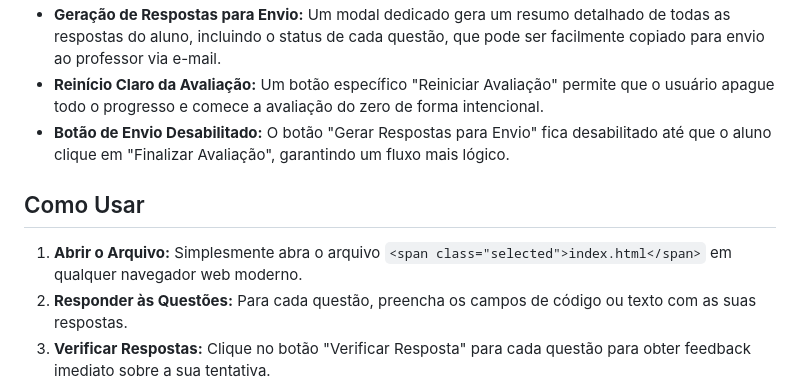
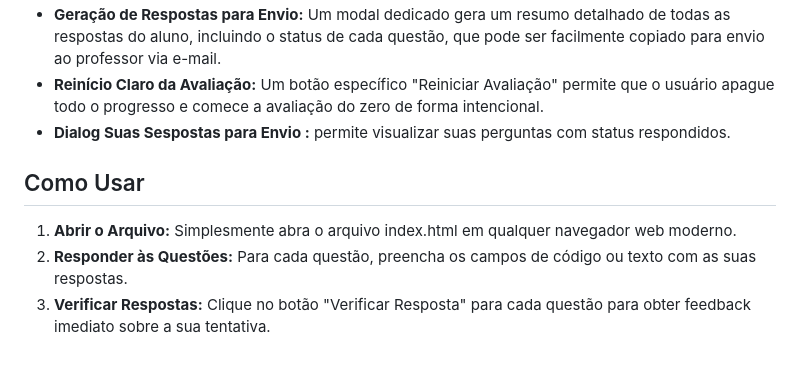
Before and after one commit to ClaytonEduard/Simulado-Javascript-Basico, a Markdown page: readme.md, the part around one of its changes. GitHub-like rendering; blank space fills up the shorter version.

Commit message:
Edição de readme

```diff
--- a/readme.md
+++ b/readme.md
@@ -11,10 +11,10 @@
 * **Geração de Respostas para Envio:** Um modal dedicado gera um resumo detalhado de todas as respostas do aluno, incluindo o status de cada questão, que pode ser facilmente copiado para envio ao professor via e-mail.
 * **Reinício Claro da Avaliação:** Um botão específico "Reiniciar Avaliação" permite que o usuário apague todo o progresso e comece a avaliação do zero de forma intencional.
-* **Botão de Envio Desabilitado:** O botão "Gerar Respostas para Envio" fica desabilitado até que o aluno clique em "Finalizar Avaliação", garantindo um fluxo mais lógico.
+* **Dialog Suas Sespostas para Envio :** permite visualizar suas perguntas com status respondidos.
 
 ## Como Usar
 
-1. **Abrir o Arquivo:** Simplesmente abra o arquivo `<span class="selected">index.html</span>` em qualquer navegador web moderno.
+1. **Abrir o Arquivo:** Simplesmente abra o arquivo <span class="selected">index.html</span> em qualquer navegador web moderno.
 2. **Responder às Questões:** Para cada questão, preencha os campos de código ou texto com as suas respostas.
 3. **Verificar Respostas:** Clique no botão "Verificar Resposta" para cada questão para obter feedback imediato sobre a sua tentativa.
 4. **Finalizar Avaliação:** Ao terminar de responder (ou quando desejar ver o seu desempenho), clique no botão "Finalizar Avaliação". Um modal será exibido com um resumo do seu desempenho em formato de gráfico.
```
Also changed, not shown: other parts of readme.md (+2 -2 lines).
